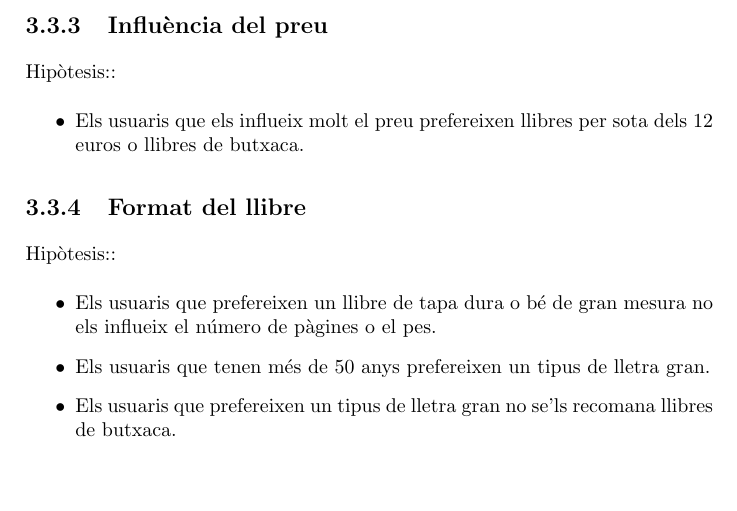
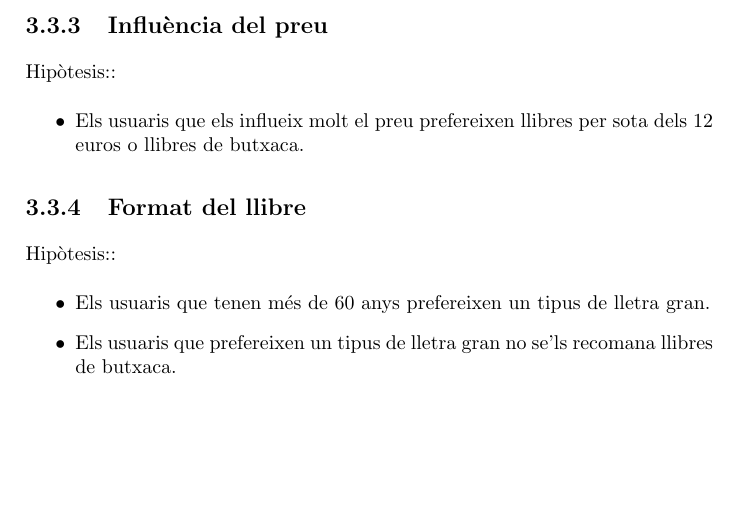
Before and after one commit to jrom/IASBC, a LaTeX document (doc/document.tex, which reads doc/conceptualitzacio.tex): part of page 10 of 20, cut so that both start at the same text. Compiled offline with pdfLaTeX.

Commit message:
Lorem ipsum

```diff
--- a/doc/conceptualitzacio.tex
+++ b/doc/conceptualitzacio.tex
@@ -63,8 +63,7 @@ Hipòtesis::
 \subsection{Format del llibre}
 Hipòtesis::
 \begin{itemize}
-  \item Els usuaris que prefereixen un llibre de tapa dura o bé de gran mesura no els influeix el número de pàgines o el pes.
-  \item Els usuaris que tenen més de 50 anys prefereixen un tipus de lletra gran.
+  \item Els usuaris que tenen més de 60 anys prefereixen un tipus de lletra gran.
   \item Els usuaris que prefereixen un tipus de lletra gran no se'ls recomana llibres de butxaca.
 \end{itemize}
 
```
